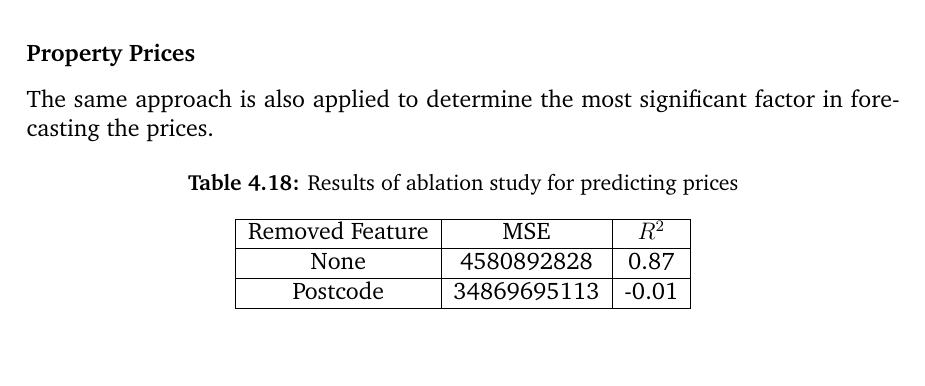
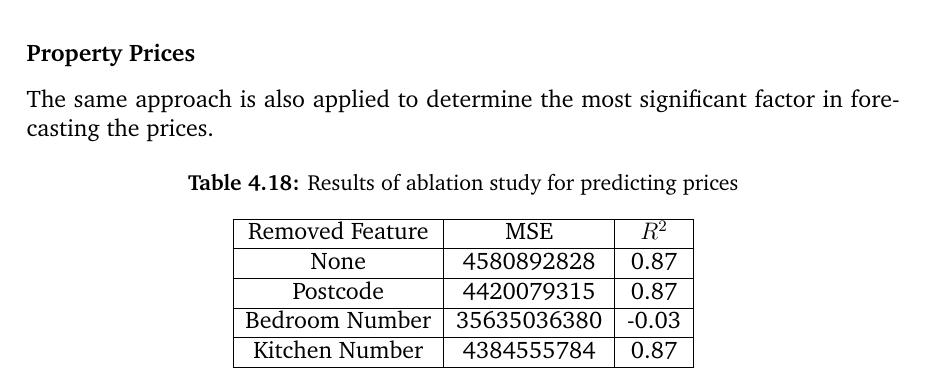
Before and after one commit to luowx0905/Individual-Project, a LaTeX thesis (Final Report/main.tex): part of page 61 of 66, cut so that both start at the same text, the shorter picture padded with empty space. Compiled offline with pdfLaTeX.

Commit message:
Final report
ablation, price

```diff
--- a/Final Report/main.tex
+++ b/Final Report/main.tex
@@ -1531,7 +1531,11 @@ The same approach is also applied to determine the most significant factor in fo
 		\hline
 		None & 4580892828 & 0.87 \\
 		\hline
-		Postcode & 34869695113 & -0.01 \\
+		Postcode & 4420079315 & 0.87 \\
+		\hline
+		Bedroom Number & 35635036380 & -0.03 \\
+		\hline
+		Kitchen Number & 4384555784 & 0.87 \\
 		\hline
 	\end{tabular}
 \end{table}
```
Also changed, not shown: 2 other files.
